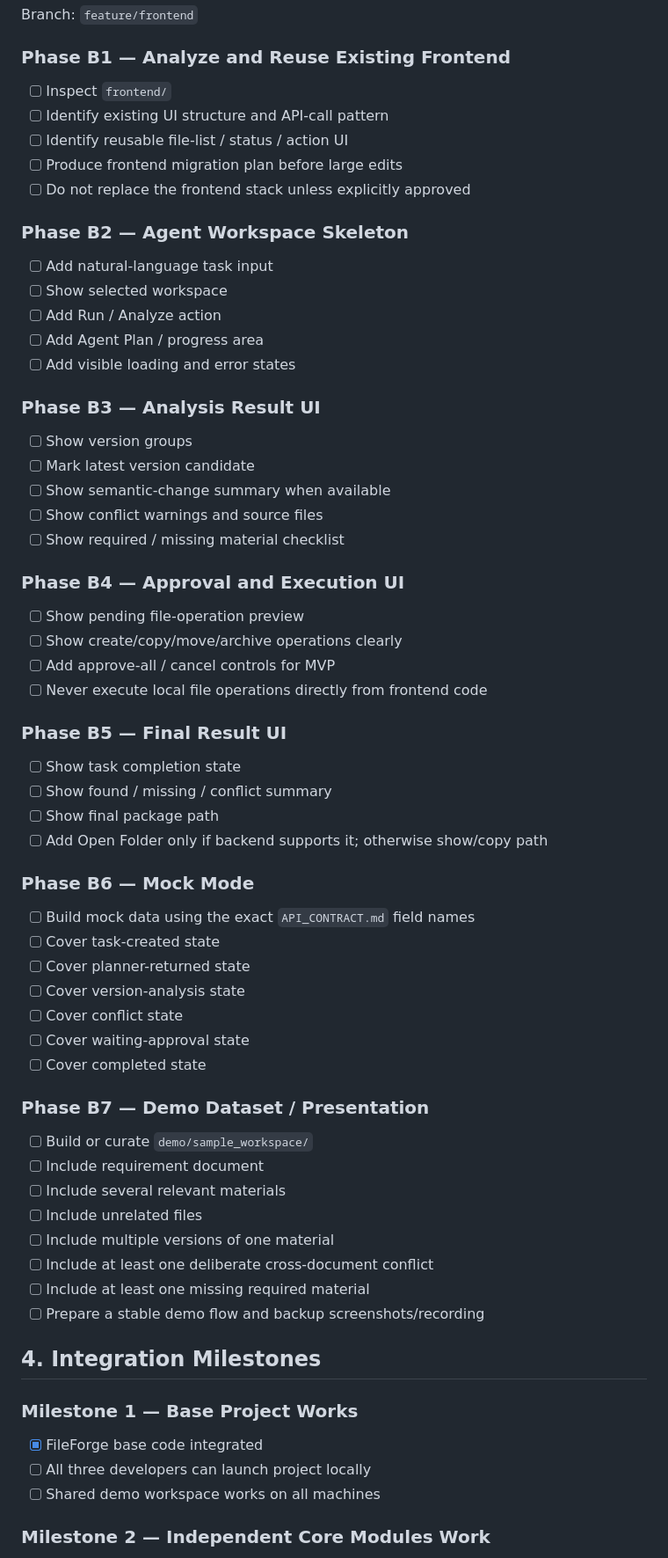
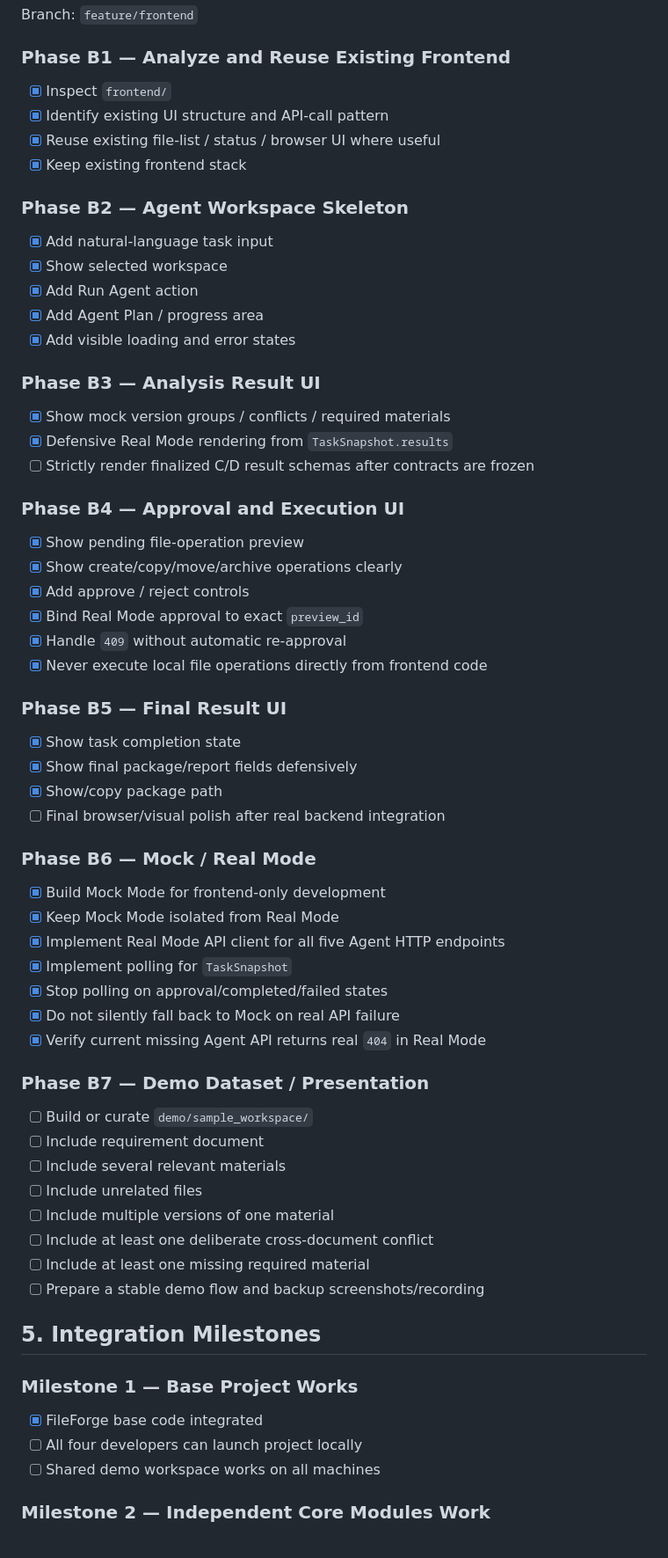
Before and after one commit to zhengwenhui81-source/digital-life-organizer, a Markdown page: TASKS.md, the part around one of its changes. Shown at 88% size. Drawn GitHub-style.

Commit message:
docs(team): reassign MVP tasks for four developers

```diff
--- a/TASKS.md
+++ b/TASKS.md
@@ -134,46 +174,45 @@ Optional later:
 Branch: `feature/frontend`
 
 ### Phase B1 — Analyze and Reuse Existing Frontend
-- [ ] Inspect `frontend/`
-- [ ] Identify existing UI structure and API-call pattern
-- [ ] Identify reusable file-list / status / action UI
-- [ ] Produce frontend migration plan before large edits
-- [ ] Do not replace the frontend stack unless explicitly approved
+- [x] Inspect `frontend/`
+- [x] Identify existing UI structure and API-call pattern
+- [x] Reuse existing file-list / status / browser UI where useful
+- [x] Keep existing frontend stack
 
 ### Phase B2 — Agent Workspace Skeleton
-- [ ] Add natural-language task input
-- [ ] Show selected workspace
-- [ ] Add Run / Analyze action
-- [ ] Add Agent Plan / progress area
-- [ ] Add visible loading and error states
+- [x] Add natural-language task input
+- [x] Show selected workspace
+- [x] Add Run Agent action
+- [x] Add Agent Plan / progress area
+- [x] Add visible loading and error states
 
 ### Phase B3 — Analysis Result UI
-- [ ] Show version groups
-- [ ] Mark latest version candidate
-- [ ] Show semantic-change summary when available
-- [ ] Show conflict warnings and source files
-- [ ] Show required / missing material checklist
+- [x] Show mock version groups / conflicts / required materials
+- [x] Defensive Real Mode rendering from `TaskSnapshot.results`
+- [ ] Strictly render finalized C/D result schemas after contracts are frozen
 
 ### Phase B4 — Approval and Execution UI
-- [ ] Show pending file-operation preview
-- [ ] Show create/copy/move/archive operations clearly
-- [ ] Add approve-all / cancel controls for MVP
-- [ ] Never execute local file operations directly from frontend code
+- [x] Show pending file-operation preview
+- [x] Show create/copy/move/archive operations clearly
+- [x] Add approve / reject controls
+- [x] Bind Real Mode approval to exact `preview_id`
+- [x] Handle `409` without automatic re-approval
+- [x] Never execute local file operations directly from frontend code
 
 ### Phase B5 — Final Result UI
-- [ ] Show task completion state
-- [ ] Show found / missing / conflict summary
-- [ ] Show final package path
-- [ ] Add Open Folder only if backend supports it; otherwise show/copy path
+- [x] Show task completion state
+- [x] Show final package/report fields defensively
+- [x] Show/copy package path
+- [ ] Final browser/visual polish after real backend integration
 
-### Phase B6 — Mock Mode
-- [ ] Build mock data using the exact `API_CONTRACT.md` field names
-- [ ] Cover task-created state
-- [ ] Cover planner-returned state
-- [ ] Cover version-analysis state
-- [ ] Cover conflict state
-- [ ] Cover waiting-approval state
-- [ ] Cover completed state
+### Phase B6 — Mock / Real Mode
+- [x] Build Mock Mode for frontend-only development
+- [x] Keep Mock Mode isolated from Real Mode
+- [x] Implement Real Mode API client for all five Agent HTTP endpoints
+- [x] Implement polling for `TaskSnapshot`
+- [x] Stop polling on approval/completed/failed states
+- [x] Do not silently fall back to Mock on real API failure
+- [x] Verify current missing Agent API returns real `404` in Real Mode
 
 ### Phase B7 — Demo Dataset / Presentation
 - [ ] Build or curate `demo/sample_workspace/`
@@ -185,11 +224,11 @@ Branch: `feature/frontend`
 - [ ] Include at least one missing required material
 - [ ] Prepare a stable demo flow and backup screenshots/recording
 
-## 4. Integration Milestones
+## 5. Integration Milestones
 
 ### Milestone 1 — Base Project Works
 - [x] FileForge base code integrated
-- [ ] All three developers can launch project locally
+- [ ] All four developers can launch project locally
 - [ ] Shared demo workspace works on all machines
 
 ### Milestone 2 — Independent Core Modules Work
```
Also changed, not shown: other parts of TASKS.md (+85 -42 lines).
